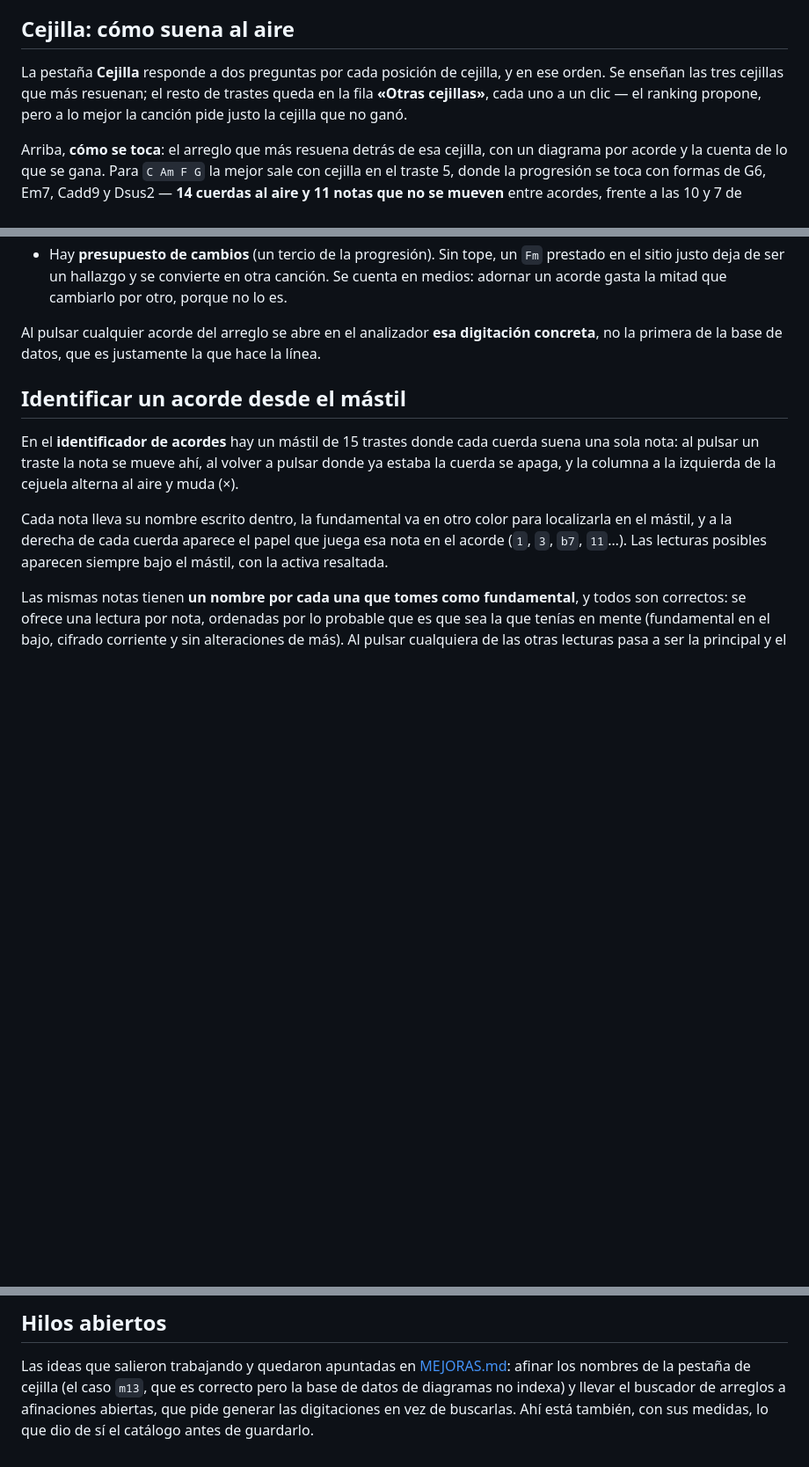
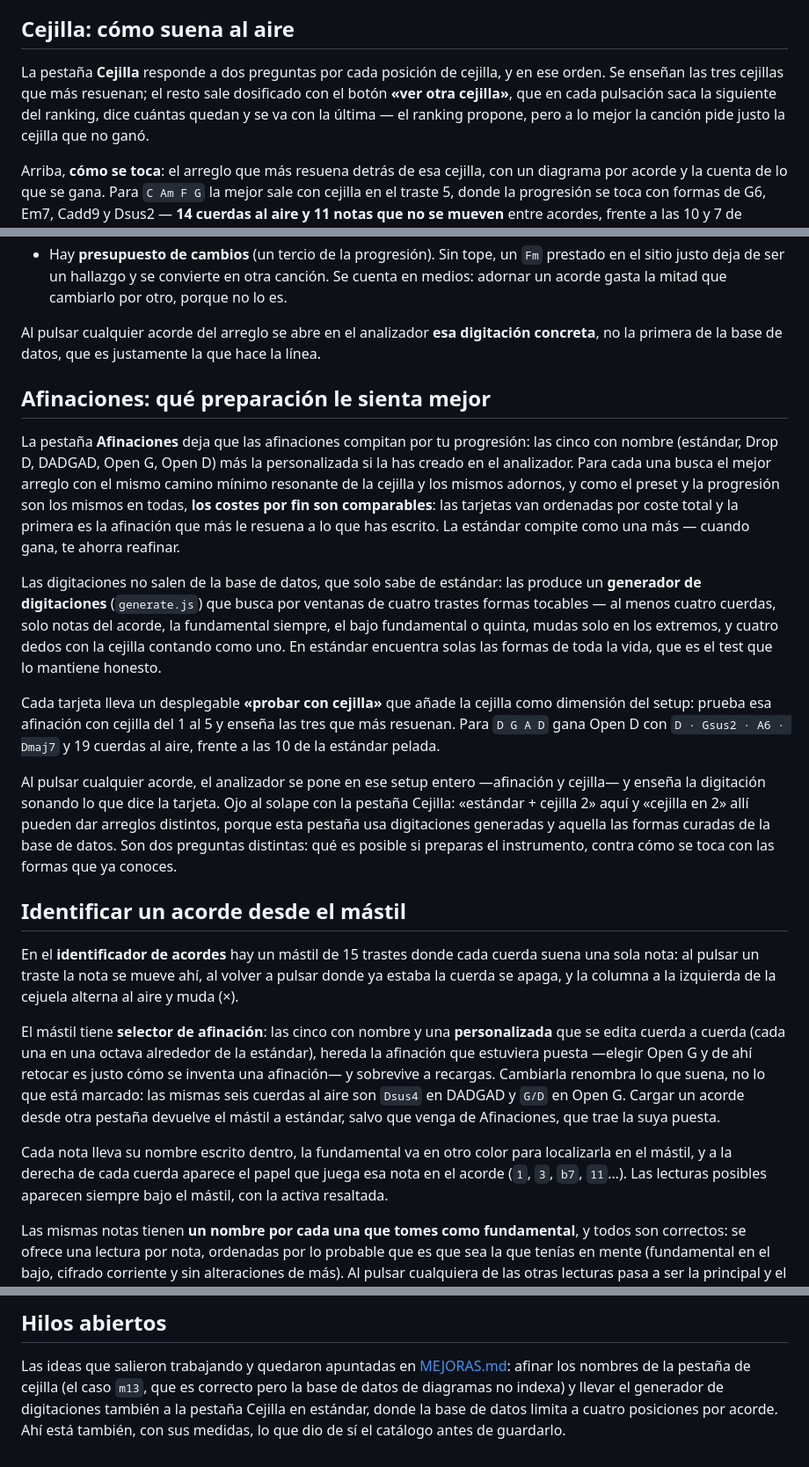
Before and after one commit to sanhuaaan/chord-subs, a Markdown page: README.md, 3 parts joined by grey strips. Shown at 88% size. GitHub-like rendering; blank space fills up the shorter version.

```diff
--- a/README.md
+++ b/README.md
@@ -134,9 +134,9 @@ sugerencia se puede ver dibujada y abrir en el mástil. Hay un test que lo compr
 ## Cejilla: cómo suena al aire
 
 La pestaña **Cejilla** responde a dos preguntas por cada posición de cejilla, y en ese orden. Se
-enseñan las tres cejillas que más resuenan; el resto de trastes queda en la fila **«Otras
-cejillas»**, cada uno a un clic — el ranking propone, pero a lo mejor la canción pide justo la
-cejilla que no ganó.
+enseñan las tres cejillas que más resuenan; el resto sale dosificado con el botón **«ver otra
+cejilla»**, que en cada pulsación saca la siguiente del ranking, dice cuántas quedan y se va con la
+última — el ranking propone, pero a lo mejor la canción pide justo la cejilla que no ganó.
 
 Arriba, **cómo se toca**: el arreglo que más resuena detrás de esa cejilla, con un diagrama por
 acorde y la cuenta de lo que se gana. Para `C Am F G` la mejor sale con cejilla en el traste 5, donde
@@ -210,11 +210,46 @@ vector de pesos de cada versión. Sobre eso mandan tres reglas de sentido común
 Al pulsar cualquier acorde del arreglo se abre en el analizador **esa digitación concreta**, no la
 primera de la base de datos, que es justamente la que hace la línea.
 
+## Afinaciones: qué preparación le sienta mejor
+
+La pestaña **Afinaciones** deja que las afinaciones compitan por tu progresión: las cinco con
+nombre (estándar, Drop D, DADGAD, Open G, Open D) más la personalizada si la has creado en el
+analizador. Para cada una busca el mejor arreglo con el mismo camino mínimo resonante de la
+cejilla y los mismos adornos, y como el preset y la progresión son los mismos en todas, **los
+costes por fin son comparables**: las tarjetas van ordenadas por coste total y la primera es la
+afinación que más le resuena a lo que has escrito. La estándar compite como una más — cuando gana,
+te ahorra reafinar.
+
+Las digitaciones no salen de la base de datos, que solo sabe de estándar: las produce un
+**generador de digitaciones** (`generate.js`) que busca por ventanas de cuatro trastes formas
+tocables — al menos cuatro cuerdas, solo notas del acorde, la fundamental siempre, el bajo
+fundamental o quinta, mudas solo en los extremos, y cuatro dedos con la cejilla contando como uno.
+En estándar encuentra solas las formas de toda la vida, que es el test que lo mantiene honesto.
+
+Cada tarjeta lleva un desplegable **«probar con cejilla»** que añade la cejilla como dimensión del
+setup: prueba esa afinación con cejilla del 1 al 5 y enseña las tres que más resuenan. Para
+`D G A D` gana Open D con `D · Gsus2 · A6 · Dmaj7` y 19 cuerdas al aire, frente a las 10 de la
+estándar pelada.
+
+Al pulsar cualquier acorde, el analizador se pone en ese setup entero —afinación y cejilla— y
+enseña la digitación sonando lo que dice la tarjeta. Ojo al solape con la pestaña Cejilla:
+«estándar + cejilla 2» aquí y «cejilla en 2» allí pueden dar arreglos distintos, porque esta
+pestaña usa digitaciones generadas y aquella las formas curadas de la base de datos. Son dos
+preguntas distintas: qué es posible si preparas el instrumento, contra cómo se toca con las formas
+que ya conoces.
+
 ## Identificar un acorde desde el mástil
 
 En el **identificador de acordes** hay un mástil de 15 trastes donde cada cuerda suena una sola nota:
 al pulsar un traste la nota se mueve ahí, al volver a pulsar donde ya estaba la cuerda se apaga, y la
 columna a la izquierda de la cejuela alterna al aire y muda (×).
+
+El mástil tiene **selector de afinación**: las cinco con nombre y una **personalizada** que se
+edita cuerda a cuerda (cada una en una octava alrededor de la estándar), hereda la afinación que
+estuviera puesta —elegir Open G y de ahí retocar es justo cómo se inventa una afinación— y
+sobrevive a recargas. Cambiarla renombra lo que suena, no lo que está marcado: las mismas seis
+cuerdas al aire son `Dsus4` en DADGAD y `G/D` en Open G. Cargar un acorde desde otra pestaña
+devuelve el mástil a estándar, salvo que venga de Afinaciones, que trae la suya puesta.
 
 Cada nota lleva su nombre escrito dentro, la fundamental va en otro color para localizarla en el
 mástil, y a la derecha de cada cuerda aparece el papel que juega esa nota en el acorde (`1`, `3`,
@@ -393,5 +428,6 @@ Los tests (`test.js`) cubren el parser y cada regla con `node --test`.
 
 Las ideas que salieron trabajando y quedaron apuntadas en [MEJORAS.md](MEJORAS.md): afinar los
 nombres de la pestaña de cejilla (el caso `m13`, que es correcto pero la base de datos de diagramas no
-indexa) y llevar el buscador de arreglos a afinaciones abiertas, que pide generar las digitaciones en
-vez de buscarlas. Ahí está también, con sus medidas, lo que dio de sí el catálogo antes de guardarlo.
+indexa) y llevar el generador de digitaciones también a la pestaña Cejilla en estándar, donde la base
+de datos limita a cuatro posiciones por acorde. Ahí está también, con sus medidas, lo que dio de sí
+el catálogo antes de guardarlo.
```
Also changed, not shown: other parts of README.md (+1 -1 lines), MEJORAS.md (+45 -43 lines).
